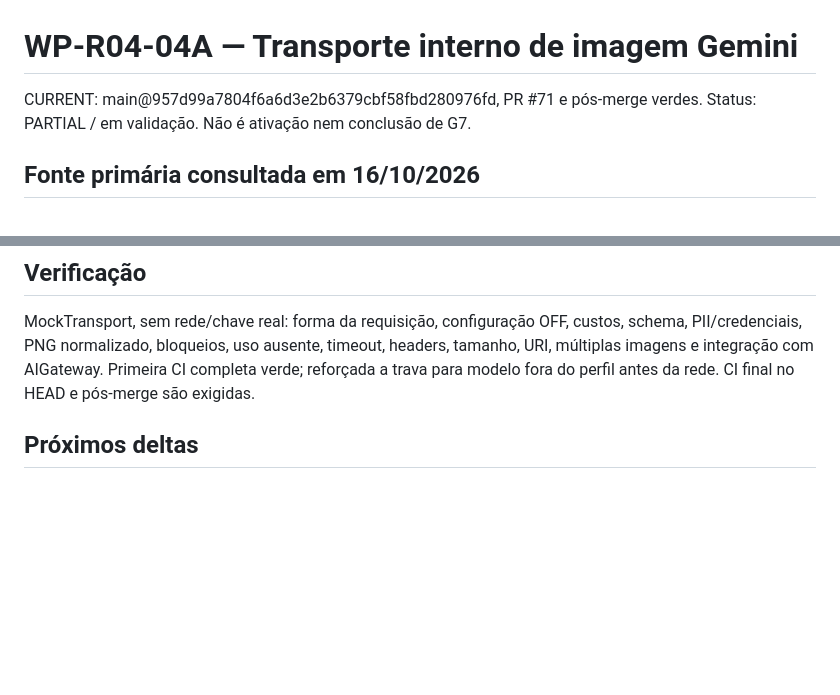
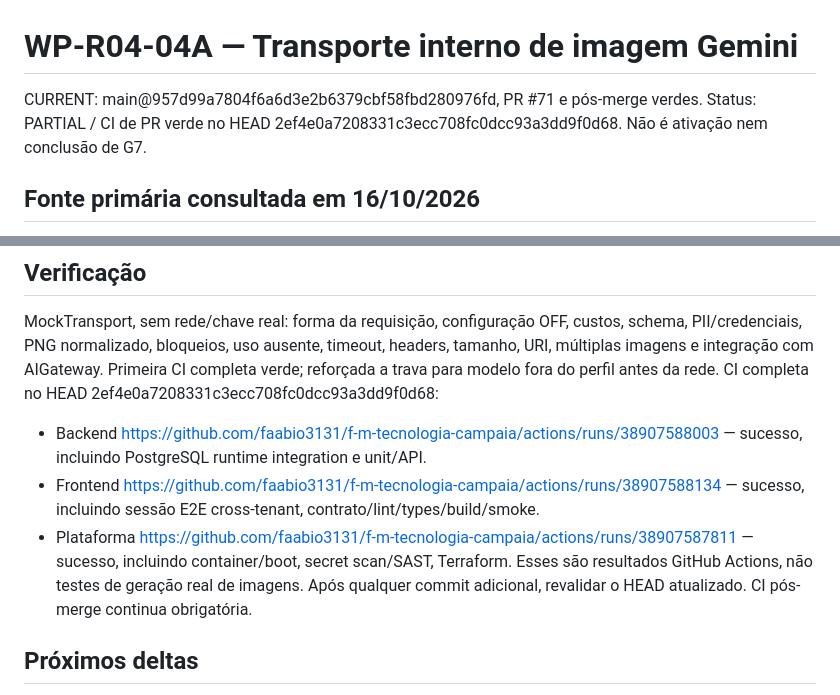
Before and after one commit to faabio3131/f-m-tecnologia-campaia, a Markdown page: docs/WP_R04_04A_TRANSPORTE_IMAGEM_GEMINI_20261016.md, 2 parts joined by grey strips. Rendered like a GitHub page; blank space fills up the shorter version.

Commit message:
docs: register exact WP-R04-04A green CI and outstanding production gates

```diff
--- a/docs/WP_R04_04A_TRANSPORTE_IMAGEM_GEMINI_20261016.md
+++ b/docs/WP_R04_04A_TRANSPORTE_IMAGEM_GEMINI_20261016.md
@@ -1,7 +1,7 @@
 # WP-R04-04A — Transporte interno de imagem Gemini
 
 CURRENT: main@957d99a7804f6a6d3e2b6379cbf58fbd280976fd, PR #71 e pós-merge verdes.
-Status: PARTIAL / em validação. Não é ativação nem conclusão de G7.
+Status: PARTIAL / CI de PR verde no HEAD 2ef4e0a7208331c3ecc708fc0dcc93a3dd9f0d68. Não é ativação nem conclusão de G7.
 
 ## Fonte primária consultada em 16/10/2026
 - https://ai.google.dev/gemini-api/docs/image-generation
@@ -40,7 +40,11 @@ do claim F3, não uma capacidade de idempotência externa inventada para o Googl
 MockTransport, sem rede/chave real: forma da requisição, configuração OFF, custos, schema,
 PII/credenciais, PNG normalizado, bloqueios, uso ausente, timeout, headers, tamanho, URI,
 múltiplas imagens e integração com AIGateway. Primeira CI completa verde; reforçada a trava
-para modelo fora do perfil antes da rede. CI final no HEAD e pós-merge são exigidas.
+para modelo fora do perfil antes da rede. CI completa no HEAD 2ef4e0a7208331c3ecc708fc0dcc93a3dd9f0d68:
+- Backend https://github.com/faabio3131/f-m-tecnologia-campaia/actions/runs/38907588003 — sucesso, incluindo PostgreSQL runtime integration e unit/API.
+- Frontend https://github.com/faabio3131/f-m-tecnologia-campaia/actions/runs/38907588134 — sucesso, incluindo sessão E2E cross-tenant, contrato/lint/types/build/smoke.
+- Plataforma https://github.com/faabio3131/f-m-tecnologia-campaia/actions/runs/38907587811 — sucesso, incluindo container/boot, secret scan/SAST, Terraform.
+Esses são resultados GitHub Actions, não testes de geração real de imagens. Após qualquer commit adicional, revalidar o HEAD atualizado. CI pós-merge continua obrigatória.
 
 ## Próximos deltas
 Persistência/metadata de criativos por campanha, quota e armazenamento privado, fence de
```
